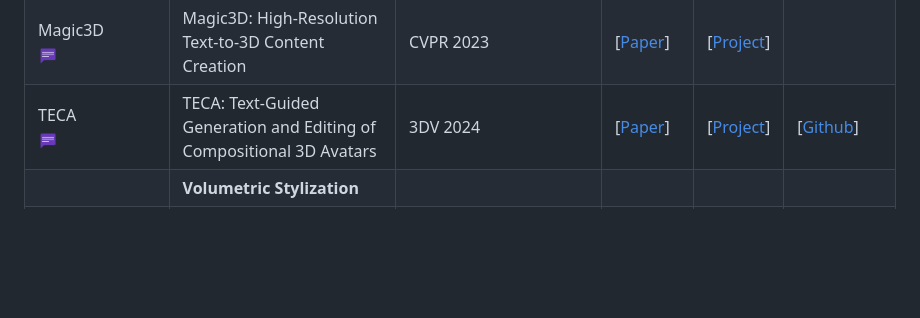
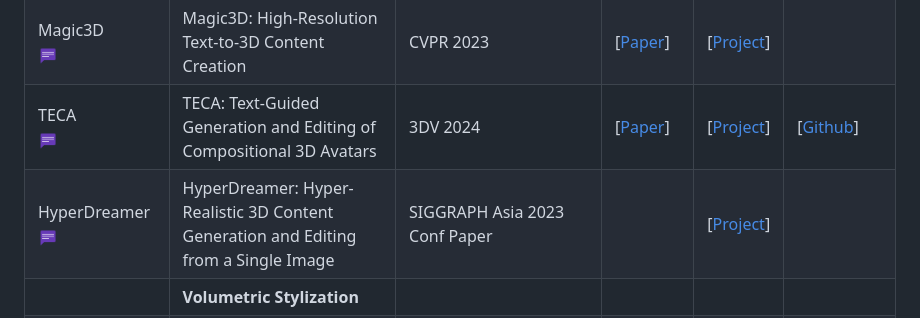
Before and after one commit to chenyingshu/advances_3d_neural_stylization, a Markdown page: README.md, the part around one of its changes. GitHub-like rendering; blank space fills up the shorter version.

```diff
--- a/README.md
+++ b/README.md
@@ -110,6 +110,7 @@ Yingshu Chen, Guocheng Shao, Ka Chun Shum, Binh-Son Hua, Sai-Kit Yeung<br>
 |Fantasia3D <br><img src="assets/icon_text.png" width="20" height="20">|Fantasia3D: Disentangling Geometry and Appearance for High-quality Text-to-3D Content Creation |ICCV 2023 |[[Paper](https://arxiv.org/abs/2303.13873)]|[[Project](https://fantasia3d.github.io/)]|[[Github](https://github.com/Gorilla-Lab-SCUT/Fantasia3D)]|
 |Magic3D <br><img src="assets/icon_text.png" width="20" height="20">|Magic3D: High-Resolution Text-to-3D Content Creation |CVPR 2023 |[[Paper](https://arxiv.org/abs/2211.10440)]|[[Project](https://research.nvidia.com/labs/dir/magic3d/)]||
 |TECA <br><img src="assets/icon_text.png" width="20" height="20">|TECA: Text-Guided Generation and Editing of Compositional 3D Avatars |3DV 2024 |[[Paper](https://arxiv.org/abs/2309.07125)]|[[Project](https://yfeng95.github.io/teca/)]|[[Github](https://github.com/HaoZhang990127/TECA)] |
+|HyperDreamer <br><img src="assets/icon_text.png" width="20" height="20">|HyperDreamer: Hyper-Realistic 3D Content Generation and Editing from a Single Image |SIGGRAPH Asia 2023 Conf Paper | |[[Project](https://wutong16.github.io/publication/13_siggraphasia2023_hyperdreamer/)]| |
 |  |**Volumetric Stylization**  | || |  |
 | TNST <br><img src="assets/icon_image.png" width="20" height="20">|Transport-Based Neural Style Transfer for Smoke Simulations|  SIGGRAPH Asia 2019| [[Paper](http://arxiv.org/abs/1905.07442)] | [[Video](https://www.youtube.com/watch?v=67qVRhoOQPE)]|[[Github](https://github.com/byungsook/neural-flow-style/tree/tnst)]  |
 | LNST <br><img src="assets/icon_image.png" width="20" height="20">| Lagrangian Neural Style Transfer for Fluids | SIGGRAPH 2020 | [[Paper](http://arxiv.org/abs/2005.00803)] | [[Video](https://www.youtube.com/watch?v=WPmUsIVf3-4)]|[[Github](https://github.com/byungsook/neural-flow-style/tree/lnst)]  |
```
Also changed, not shown: other parts of README.md (+1 -1 lines).
